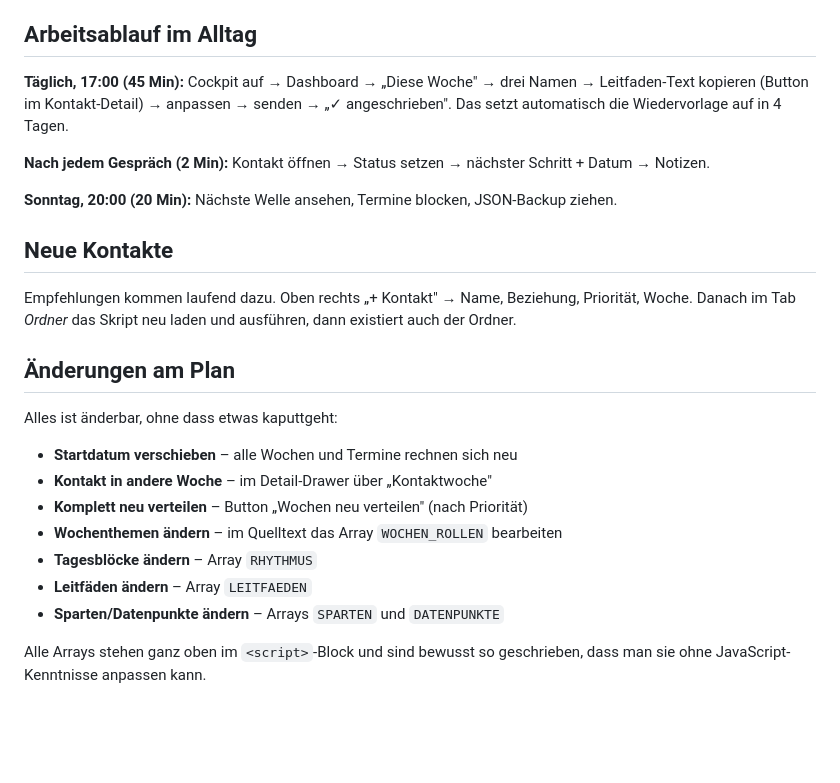
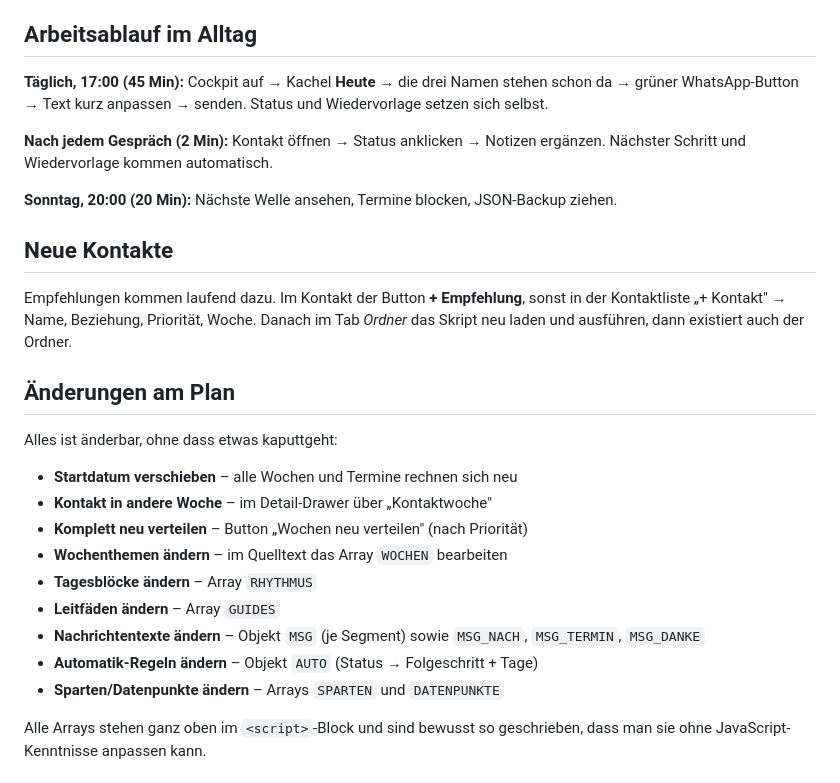
Before and after one commit to kenrona72-hub/Versicherungen, a Markdown page: vertrieb/README.md, the part around the change. Drawn GitHub-style; blank space fills up the shorter version.

Commit message:
README: Alltagsablauf und Array-Namen an den Umbau angleichen
Co-Authored-By: Claude Opus 5 <noreply@anthropic.com>
Claude-Session: https://claude.ai/code/session_016MAMLrhdXuFhNXWsH3RMPt

```diff
--- a/vertrieb/README.md
+++ b/vertrieb/README.md
@@ -124,19 +124,21 @@ löschen und frisch importieren.
 ## Arbeitsablauf im Alltag
 
 **Täglich, 17:00 (45 Min):**
-Cockpit auf → Dashboard → „Diese Woche" → drei Namen → Leitfaden-Text
-kopieren (Button im Kontakt-Detail) → anpassen → senden → „✓ angeschrieben".
-Das setzt automatisch die Wiedervorlage auf in 4 Tagen.
+Cockpit auf → Kachel **Heute** → die drei Namen stehen schon da → grüner
+WhatsApp-Button → Text kurz anpassen → senden. Status und Wiedervorlage
+setzen sich selbst.
 
 **Nach jedem Gespräch (2 Min):**
-Kontakt öffnen → Status setzen → nächster Schritt + Datum → Notizen.
+Kontakt öffnen → Status anklicken → Notizen ergänzen. Nächster Schritt und
+Wiedervorlage kommen automatisch.
 
 **Sonntag, 20:00 (20 Min):**
 Nächste Welle ansehen, Termine blocken, JSON-Backup ziehen.
 
 ## Neue Kontakte
 
-Empfehlungen kommen laufend dazu. Oben rechts „+ Kontakt" → Name, Beziehung,
+Empfehlungen kommen laufend dazu. Im Kontakt der Button **+ Empfehlung**, sonst in der
+Kontaktliste „+ Kontakt" → Name, Beziehung,
 Priorität, Woche. Danach im Tab *Ordner* das Skript neu laden und ausführen,
 dann existiert auch der Ordner.
 
@@ -147,9 +149,11 @@ Alles ist änderbar, ohne dass etwas kaputtgeht:
 - **Startdatum verschieben** – alle Wochen und Termine rechnen sich neu
 - **Kontakt in andere Woche** – im Detail-Drawer über „Kontaktwoche"
 - **Komplett neu verteilen** – Button „Wochen neu verteilen" (nach Priorität)
-- **Wochenthemen ändern** – im Quelltext das Array `WOCHEN_ROLLEN` bearbeiten
+- **Wochenthemen ändern** – im Quelltext das Array `WOCHEN` bearbeiten
 - **Tagesblöcke ändern** – Array `RHYTHMUS`
-- **Leitfäden ändern** – Array `LEITFAEDEN`
+- **Leitfäden ändern** – Array `GUIDES`
+- **Nachrichtentexte ändern** – Objekt `MSG` (je Segment) sowie `MSG_NACH`, `MSG_TERMIN`, `MSG_DANKE`
+- **Automatik-Regeln ändern** – Objekt `AUTO` (Status → Folgeschritt + Tage)
 - **Sparten/Datenpunkte ändern** – Arrays `SPARTEN` und `DATENPUNKTE`
 
 Alle Arrays stehen ganz oben im `<script>`-Block und sind bewusst so geschrieben,
```
